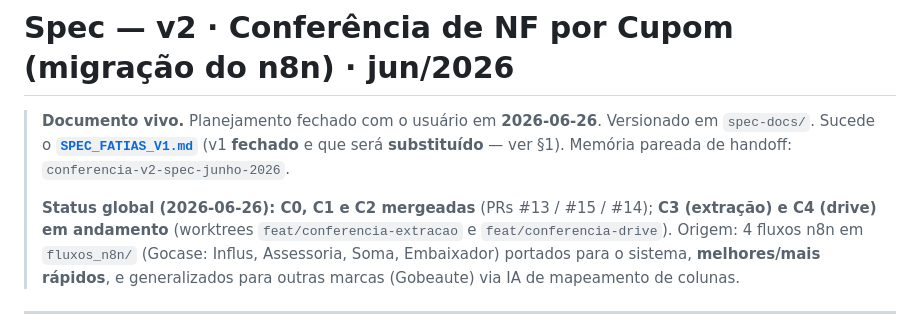
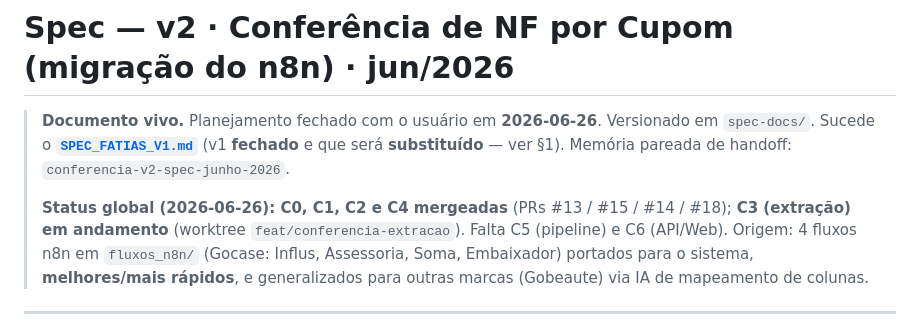
Before and after one commit to while-kaique/analise-notas-fiscais, a Markdown page: spec-docs/SPEC_CONFERENCIA_V2.md, the part around the change. Drawn GitHub-style.

Commit message:
atualiza status global do spec: C4 concluída (reconcília com main)
Co-Authored-By: Claude Opus 4.8 (1M context) <noreply@anthropic.com>

```diff
--- a/spec-docs/SPEC_CONFERENCIA_V2.md
+++ b/spec-docs/SPEC_CONFERENCIA_V2.md
@@ -4,8 +4,8 @@
 > `spec-docs/`. Sucede o **[`SPEC_FATIAS_V1.md`](SPEC_FATIAS_V1.md)** (v1 **fechado** e que será
 > **substituído** — ver §1). Memória pareada de handoff: `conferencia-v2-spec-junho-2026`.
 >
-> **Status global (2026-06-26): C0, C1 e C2 mergeadas** (PRs #13 / #15 / #14); **C3 (extração)
-> e C4 (drive) em andamento** (worktrees `feat/conferencia-extracao` e `feat/conferencia-drive`).
+> **Status global (2026-06-26): C0, C1, C2 e C4 mergeadas** (PRs #13 / #15 / #14 / #18); **C3
+> (extração) em andamento** (worktree `feat/conferencia-extracao`). Falta C5 (pipeline) e C6 (API/Web).
 > Origem:
 > 4 fluxos n8n em `fluxos_n8n/` (Gocase: Influs, Assessoria, Soma, Embaixador) portados para o
 > sistema, **melhores/mais rápidos**, e generalizados para outras marcas (Gobeaute) via IA de
```
